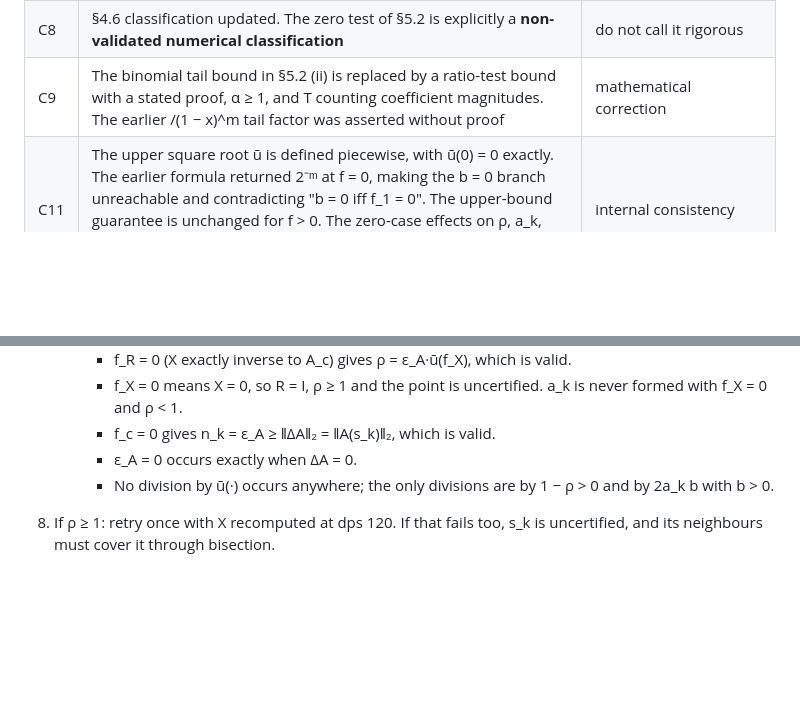
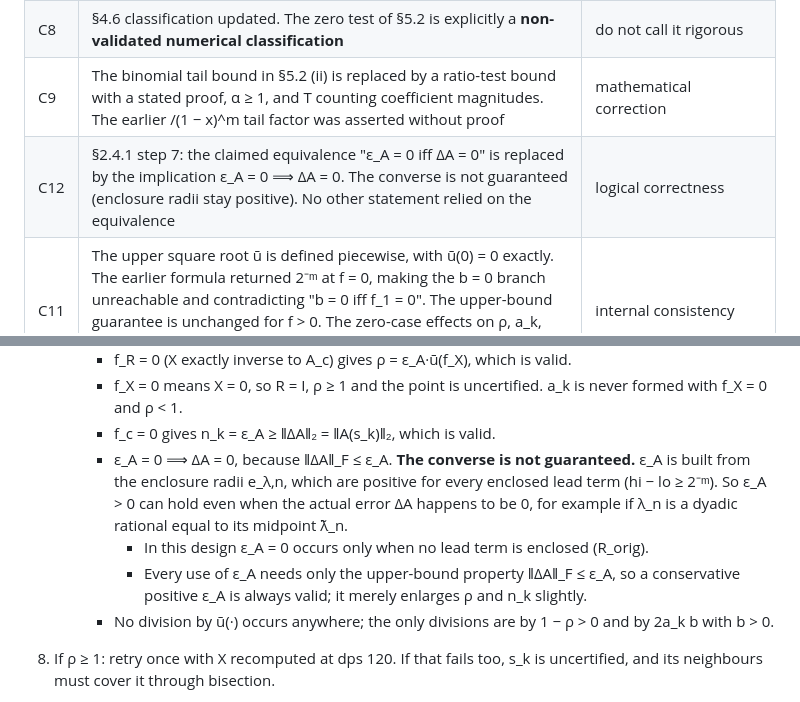
Before and after one commit to mrthnkzlrmk865-cmd/Quantum-Schrodinger-PINN, a Markdown page: experiments/wz_rgf_diagnostic/PREDICTIONS_coupling_scaling_v2.md, 2 parts joined by grey strips. Drawn GitHub-style; blank space fills up the shorter version.

Commit message:
W/Z diagnostic: coupling-scaling v2 - replace eps_A=0 iff DeltaA=0 by the one-way implication; design only
Co-Authored-By: Claude Opus 5.5 <noreply@anthropic.com>
Claude-Session: https://claude.ai/code/session_01G2ggcKkmc1pKuZrtjQ24xk

```diff
--- a/experiments/wz_rgf_diagnostic/PREDICTIONS_coupling_scaling_v2.md
+++ b/experiments/wz_rgf_diagnostic/PREDICTIONS_coupling_scaling_v2.md
@@ -48,6 +48,7 @@ Revision 2 changes (vs `b62ed42`). Mutant definitions, sample counts, grid, thre
 | C7 | Reference accuracy (§4.6, §4.7) now uses the same validated exact-residual bound instead of an mp-evaluated residual | the residual was not validated |
 | C8 | §4.6 classification updated. The zero test of §5.2 is explicitly a **non-validated numerical classification** | do not call it rigorous |
 | C9 | The binomial tail bound in §5.2 (ii) is replaced by a ratio-test bound with a stated proof, α ≥ 1, and T counting coefficient magnitudes. The earlier /(1 − x)^m tail factor was asserted without proof | mathematical correction |
+| C12 | §2.4.1 step 7: the claimed equivalence "ε_A = 0 iff ΔA = 0" is replaced by the implication ε_A = 0 ⟹ ΔA = 0. The converse is not guaranteed (enclosure radii stay positive). No other statement relied on the equivalence | logical correctness |
 | C11 | The upper square root ū is defined piecewise, with ū(0) = 0 exactly. The earlier formula returned 2⁻ᵐ at f = 0, making the b = 0 branch unreachable and contradicting "b = 0 iff f_1 = 0". The upper-bound guarantee is unchanged for f > 0. The zero-case effects on ρ, a_k, n_k and ε_A are checked (§2.4.1 steps 4 and 7), and the Taylor-disk convention for b = 0 is stated | internal consistency |
 | C10 | The λ-enclosure radius is stated as ≤ 2⁻²⁵⁵, a correct worst case. The historical D3 entry is annotated: its rigor claim is superseded by C1 | accuracy of claims |
 
@@ -268,7 +269,12 @@ RQ1, not tuned to any result.
      - f_R = 0 (X exactly inverse to A_c) gives ρ = ε_A·ū(f_X), which is valid.
      - f_X = 0 means X = 0, so R = I, ρ ≥ 1 and the point is uncertified. a_k is never formed with f_X = 0 and ρ < 1.
      - f_c = 0 gives n_k = ε_A ≥ ‖ΔA‖₂ = ‖A(s_k)‖₂, which is valid.
-     - ε_A = 0 occurs exactly when ΔA = 0.
+     - ε_A = 0 ⟹ ΔA = 0, because ‖ΔA‖_F ≤ ε_A. **The converse is not guaranteed.** ε_A is built from the enclosure radii
+       e_λ,n, which are positive for every enclosed lead term (hi − lo ≥ 2⁻ᵐ). So ε_A > 0 can hold even when the actual
+       error ΔA happens to be 0, for example if λ_n is a dyadic rational equal to its midpoint λ̃_n.
+       - In this design ε_A = 0 occurs only when no lead term is enclosed (R_orig).
+       - Every use of ε_A needs only the upper-bound property ‖ΔA‖_F ≤ ε_A, so a conservative positive ε_A is always
+         valid; it merely enlarges ρ and n_k slightly.
      - No division by ū(·) occurs anywhere; the only divisions are by 1 − ρ > 0 and by 2a_k b with b > 0.
 8. If ρ ≥ 1: retry once with X recomputed at dps 120. If that fails too, s_k is uncertified, and its neighbours must cover it
    through bisection.
```
